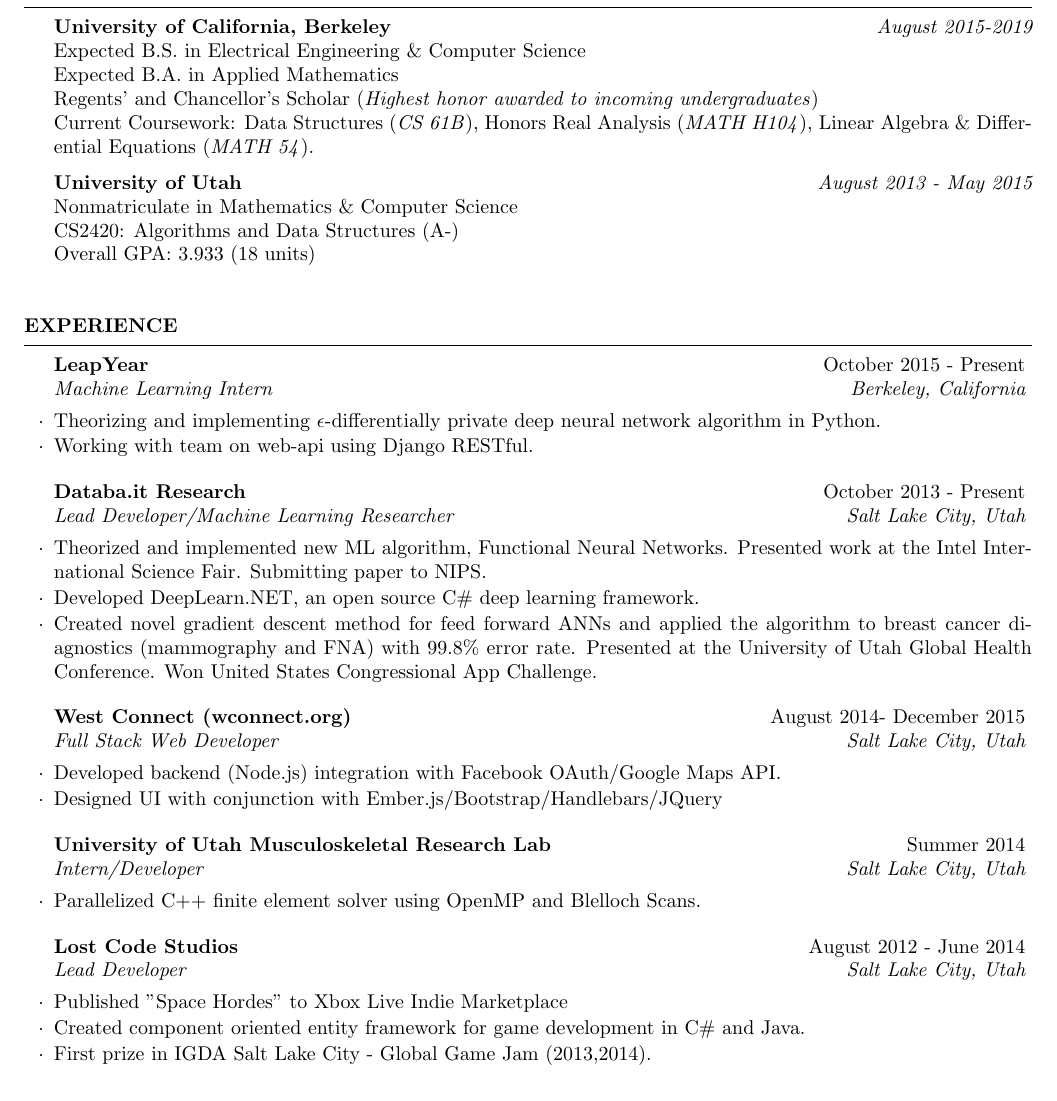
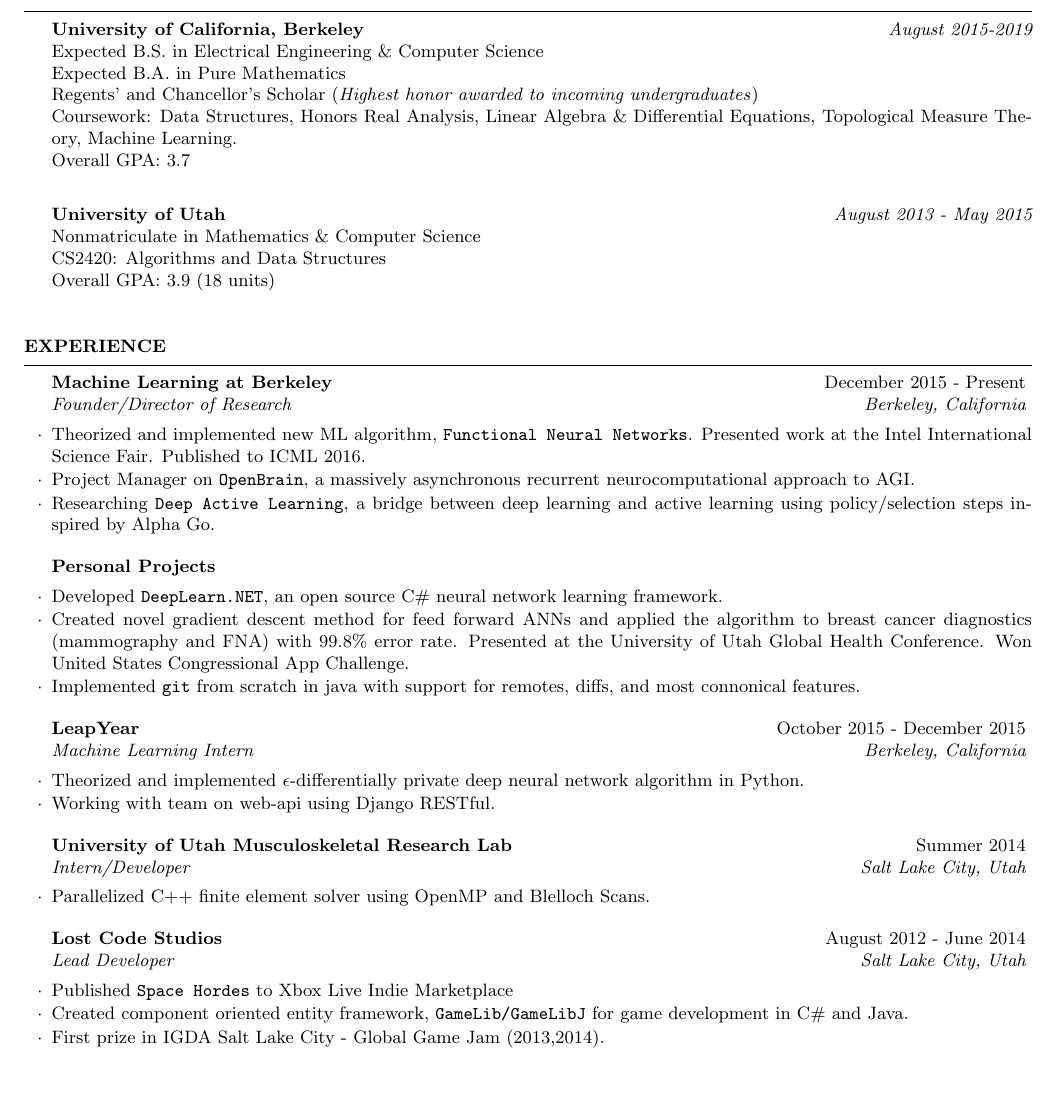
Before and after one commit to MadcowD/Resume, a LaTeX CV (resume.tex): part of the page, cut so that both start at the same text. The pictures show the PDF file resume.pdf that the author committed with the source.

Commit message:
Changes to resume. Adding ML@B|X.

```diff
--- a/resume.tex
+++ b/resume.tex
@@ -31,54 +31,56 @@
 \begin{document}
 
 %----------------------------------------------------------------------------------------
-%	EDUCATION SECTION
+%   EDUCATION SECTION
 %----------------------------------------------------------------------------------------
 
 \begin{rSection}{Education}
 
 {\bf University of California, Berkeley} \hfill {\em August 2015-2019} \\
 Expected B.S. in  Electrical Engineering \& Computer Science\\
-Expected B.A. in Applied Mathematics \\
+Expected B.A. in Pure Mathematics \\
 Regents' and Chancellor's Scholar (\textit{Highest honor awarded to incoming undergraduates}) \\
-Current Coursework: Data Structures (\textit{CS 61B}), {Honors} Real Analysis (\textit{MATH H104}), Linear Algebra \& Differential Equations (\textit{MATH 54}).
+Coursework: Data Structures, {Honors} Real Analysis, Linear Algebra \& Differential Equations, Topological Measure Theory,
+Machine Learning. \\
+Overall GPA: 3.7 \\
+
 
 {\bf University of Utah} \hfill {\em August 2013 - May 2015} \\
 Nonmatriculate in Mathematics \& Computer Science \\
-CS2420: Algorithms and Data Structures (A-) \\
-Overall GPA: 3.933 (18 units) \\
+CS2420: Algorithms and Data Structures \\
+Overall GPA: 3.9 (18 units) \\
 
 \end{rSection}
 
 %----------------------------------------------------------------------------------------
-%	WORK EXPERIENCE SECTION
+%   WORK EXPERIENCE SECTION
 %----------------------------------------------------------------------------------------
 
 \begin{rSection}{Experience}
 
-\begin{rSubsection}{LeapYear}{October 2015 - Present}{Machine Learning Intern}{Berkeley, California}
-\item Theorizing and implementing $\epsilon$-differentially private deep neural network algorithm in Python.
-\item Working with team on web-api using Django RESTful.
+\begin{rSubsection}{Machine Learning at Berkeley}{December 2015 - Present}{Founder/Director of Research}{Berkeley, California}
+\item Theorized and implemented new ML algorithm, \texttt{Functional Neural Networks}. Presented work at the Intel International Science Fair. Published to ICML 2016.
+\item Project Manager on \texttt{OpenBrain}, a massively asynchronous recurrent neurocomputational approach to AGI.
+\item Researching \texttt{Deep Active Learning}, a bridge between deep learning and active learning using policy/selection steps inspired by Alpha Go.
 \end{rSubsection}
 
 
-\begin{rSubsection}{Databa.it Research}{October 2013 - Present}{Lead Developer/Machine Learning Researcher}{Salt Lake City, Utah}
-\item Theorized and implemented new ML algorithm, Functional Neural Networks. Presented work at the Intel International Science Fair. Submitting paper to NIPS.
-\item Developed DeepLearn.NET, an open source C\# deep learning framework.
+\begin{rSubsection}{Personal Projects}{}{}{}
+\item Developed \texttt{DeepLearn.NET}, an open source C\# neural network learning framework.
 \item Created novel gradient descent method for feed forward ANNs and applied the algorithm to breast cancer diagnostics (mammography and FNA) with 99.8\% error rate. Presented at the University of Utah Global Health Conference. Won United States Congressional App Challenge.
+\item Implemented \texttt{git} from scratch in java with support for remotes, diffs, and most connonical features.
 \end{rSubsection}
-
-\begin{rSubsection}{West Connect (wconnect.org)}{August 2014- December 2015}{Full Stack Web Developer}{Salt Lake City, Utah}
-\item Developed backend (Node.js) integration with Facebook OAuth/Google Maps API.
-\item Designed UI with conjunction with Ember.js/Bootstrap/Handlebars/JQuery
+\begin{rSubsection}{LeapYear}{October 2015 - December 2015}{Machine Learning Intern}{Berkeley, California}
+\item Theorized and implemented $\epsilon$-differentially private deep neural network algorithm in Python.
+\item Working with team on web-api using Django RESTful.
 \end{rSubsection}
-
 \begin{rSubsection}{University of Utah Musculoskeletal Research Lab}{Summer 2014}{Intern/Developer}{Salt Lake City, Utah}
 \item Parallelized C++ finite element solver using OpenMP and Blelloch Scans.
 \end{rSubsection}
 
 \begin{rSubsection}{Lost Code Studios}{August 2012 - June 2014}{Lead Developer}{Salt Lake City, Utah}
-\item Published "Space Hordes" to Xbox Live Indie Marketplace
-\item Created component oriented entity framework for game development in C\# and Java.
+\item Published \texttt{Space Hordes} to Xbox Live Indie Marketplace
+\item Created component oriented entity framework, \texttt{GameLib/GameLibJ} for game development in C\# and Java.
 \item First prize in IGDA Salt Lake City - Global Game Jam (2013,2014).
 \end{rSubsection}
 
```
Also changed, not shown: resume.cls (+1 -1 lines), resume.pdf, resume.tex (8 more changed lines), 5 other files.
